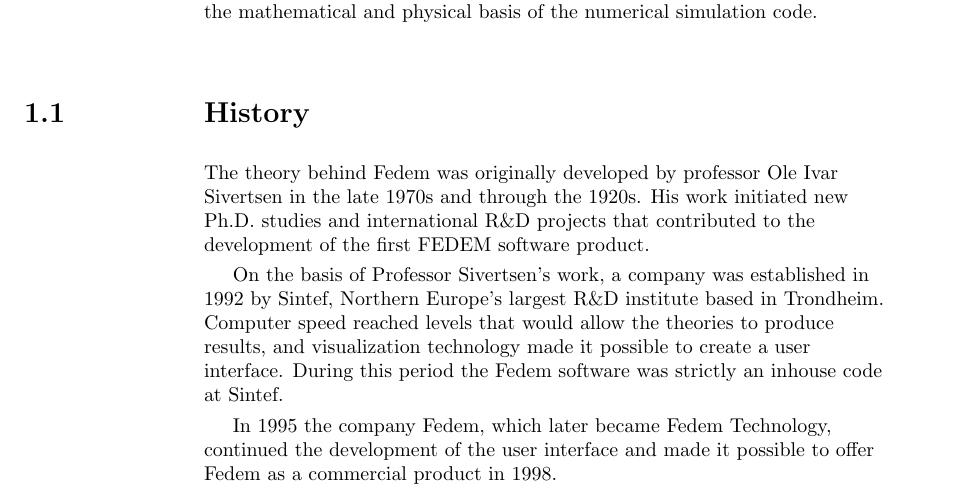
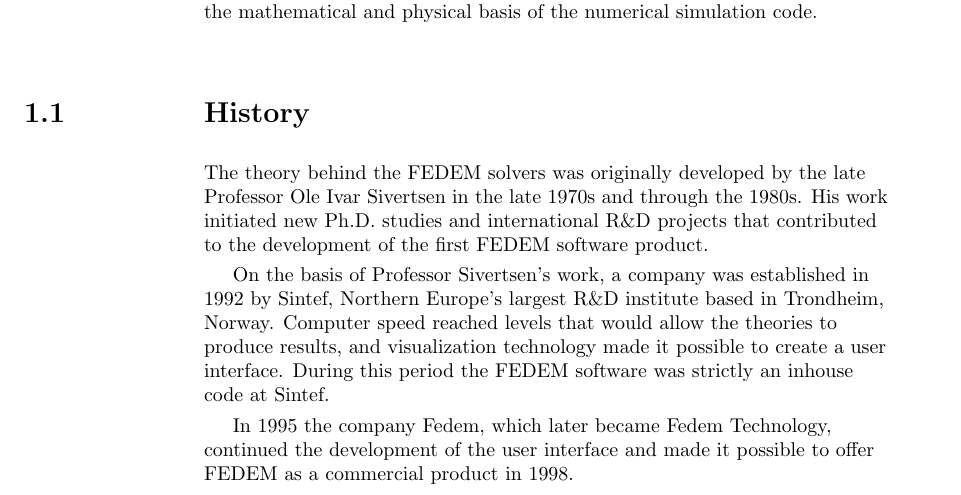
Before and after one commit to openfedem/fedem-docs, a LaTeX thesis (src/TheoryGuide/theory_main.tex, which reads src/TheoryGuide/fedem_history.tex): part of page 11 of 152, cut so that both start at the same text. Compiled offline with pdfLaTeX.

Commit message:
Update FEDEM history section

```diff
--- a/src/TheoryGuide/fedem_history.tex
+++ b/src/TheoryGuide/fedem_history.tex
@@ -12,18 +12,18 @@
 
 \section{History}
 
-The theory behind Fedem was originally developed by professor Ole Ivar Sivertsen
-in the late 1970s and through the 1920s. His work initiated new Ph.D.\ studies
-and international R\&D projects that contributed to the development of the first
-FEDEM software product.
+The theory behind the FEDEM solvers was originally developed by
+the late Professor Ole Ivar Sivertsen in the late 1970s and through the 1980s.
+His work initiated new Ph.D.\ studies and international R\&D projects
+that contributed to the development of the first FEDEM software product.
 
 On the basis of Professor Sivertsen's work, a company was established in 1992
-by Sintef, Northern Europe's largest R\&D institute based in Trondheim.
+by Sintef, Northern Europe's largest R\&D institute based in Trondheim, Norway.
 Computer speed reached levels that would allow the theories to produce results,
 and visualization technology made it possible to create a user interface.
-During this period the Fedem software was strictly an inhouse code at Sintef.
+During this period the FEDEM software was strictly an inhouse code at Sintef.
 
 In 1995 the company Fedem, which later became Fedem Technology,
 continued the development of the user interface and made it possible to offer
-Fedem as a commercial product in 1998.
+FEDEM as a commercial product in 1998.
 
```
Also changed, not shown: src/TheoryGuide/fedem_history.tex (4 more changed lines).
